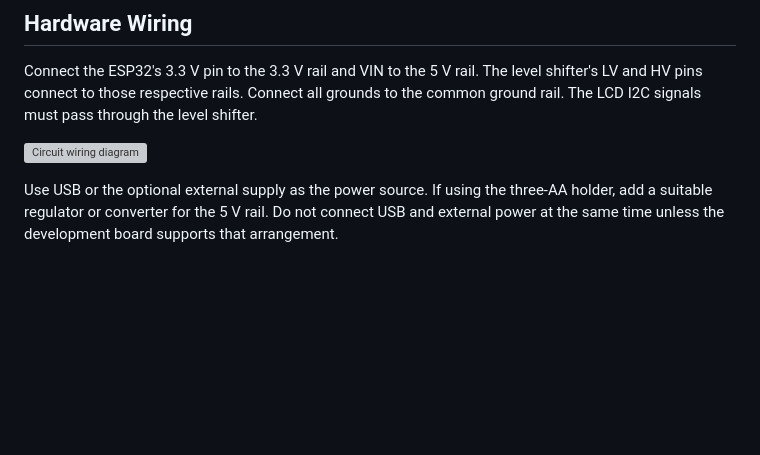
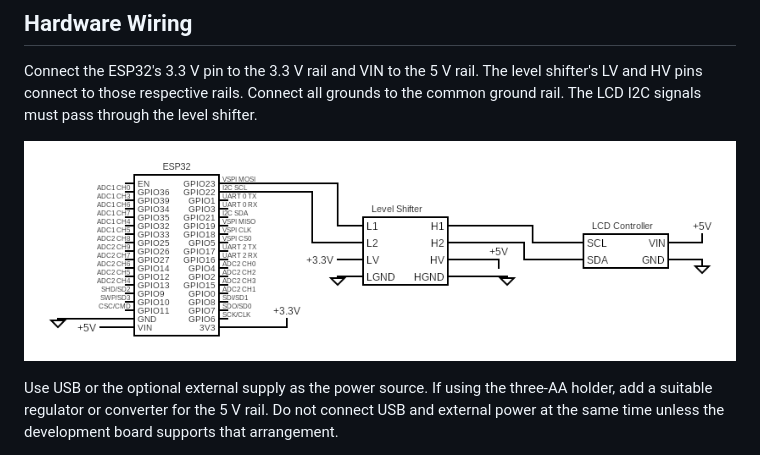
Before and after one commit to EliBCC/ElevatorOperator-ESPIDF, a Markdown page: README.md, the part around the change. Rendered like a GitHub page; pictures changed too: assets/images/circuit.png (added); blank space fills up the shorter version; grey boxes are pictures that could not be loaded.

Commit message:
Replace svg with png

```diff
--- a/README.md
+++ b/README.md
@@ -40,7 +40,7 @@ The firmware initializes NVS and the LCD, connects the ESP32 to Wi-Fi, and start
 
 Connect the ESP32's 3.3 V pin to the 3.3 V rail and VIN to the 5 V rail. The level shifter's LV and HV pins connect to those respective rails. Connect all grounds to the common ground rail. The LCD I2C signals must pass through the level shifter.
 
-![Circuit wiring diagram](assets/images/circuit.svg)
+![Circuit wiring diagram](assets/images/circuit.png)
 
 Use USB or the optional external supply as the power source. If using the three-AA holder, add a suitable regulator or converter for the 5 V rail. Do not connect USB and external power at the same time unless the development board supports that arrangement.
 
```
Also changed, not shown: 1 other file.
